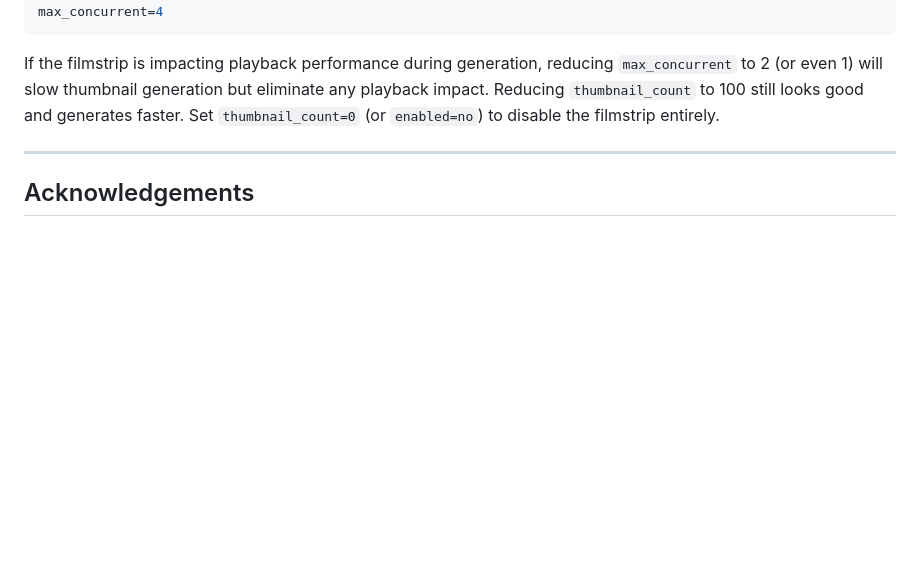
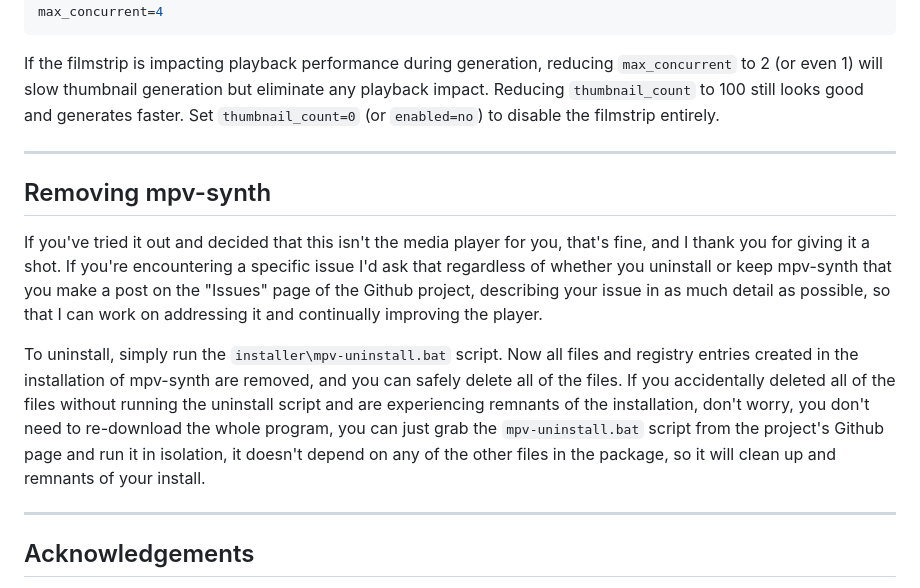
Before and after one commit to AJCrowley/mpv-synth, a Markdown page: README.md, the part around the change. Drawn GitHub-style; blank space fills up the shorter version.

Commit message:
updated README with uninstall instructions

````diff
--- a/README.md
+++ b/README.md
@@ -220,6 +220,14 @@ If the filmstrip is impacting playback performance during generation, reducing `
 
 ---
 
+## Removing mpv-synth
+
+If you've tried it out and decided that this isn't the media player for you, that's fine, and I thank you for giving it a shot. If you're encountering a specific issue I'd ask that regardless of whether you uninstall or keep mpv-synth that you make a post on the "Issues" page of the Github project, describing your issue in as much detail as possible, so that I can work on addressing it and continually improving the player.
+
+To uninstall, simply run the ```installer\mpv-uninstall.bat``` script. Now all files and registry entries created in the installation of mpv-synth are removed, and you can safely delete all of the files. If you accidentally deleted all of the files without running the uninstall script and are experiencing remnants of the installation, don't worry, you don't need to re-download the whole program, you can just grab the ```mpv-uninstall.bat``` script from the project's Github page and run it in isolation, it doesn't depend on any of the other files in the package, so it will clean up and remnants of your install.
+
+---
+
 ## Acknowledgements
 
 mpv-synth is built on the work of a lot of talented people. Several of the bundled components are used in modified form — patched for reliability, compatibility with this specific setup, or to resolve issues that appeared during testing.
````
